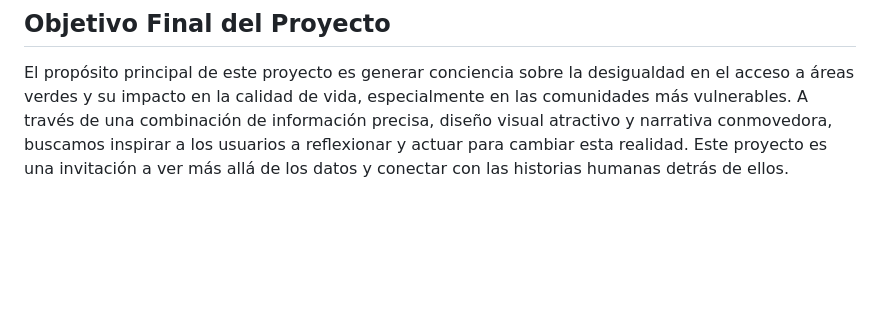
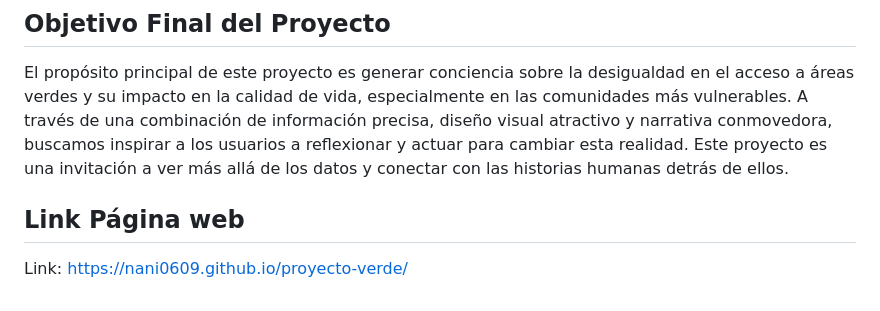
Before and after one commit to nani0609/proyecto-verde, a Markdown page: Entrega_06/readme.md, the part around the change. GitHub-like rendering; blank space fills up the shorter version.

```diff
--- a/Entrega_06/readme.md
+++ b/Entrega_06/readme.md
@@ -75,3 +75,6 @@ El proyecto concluye con una cita que resume la relevancia del tema tratado y de
 ## Objetivo Final del Proyecto
 
 El propósito principal de este proyecto es generar conciencia sobre la desigualdad en el acceso a áreas verdes y su impacto en la calidad de vida, especialmente en las comunidades más vulnerables. A través de una combinación de información precisa, diseño visual atractivo y narrativa conmovedora, buscamos inspirar a los usuarios a reflexionar y actuar para cambiar esta realidad. Este proyecto es una invitación a ver más allá de los datos y conectar con las historias humanas detrás de ellos.
+
+## Link Página web
+Link: https://nani0609.github.io/proyecto-verde/
```
